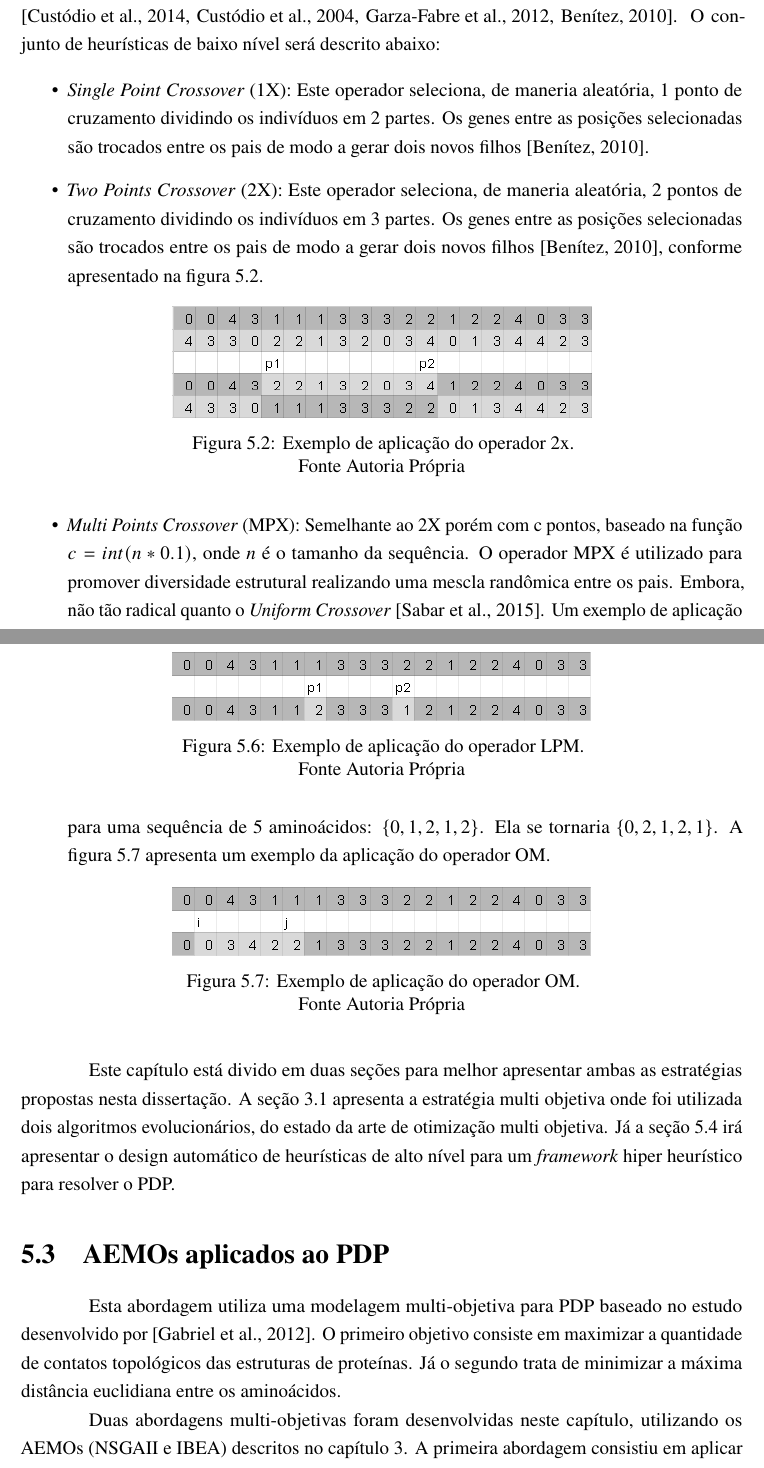
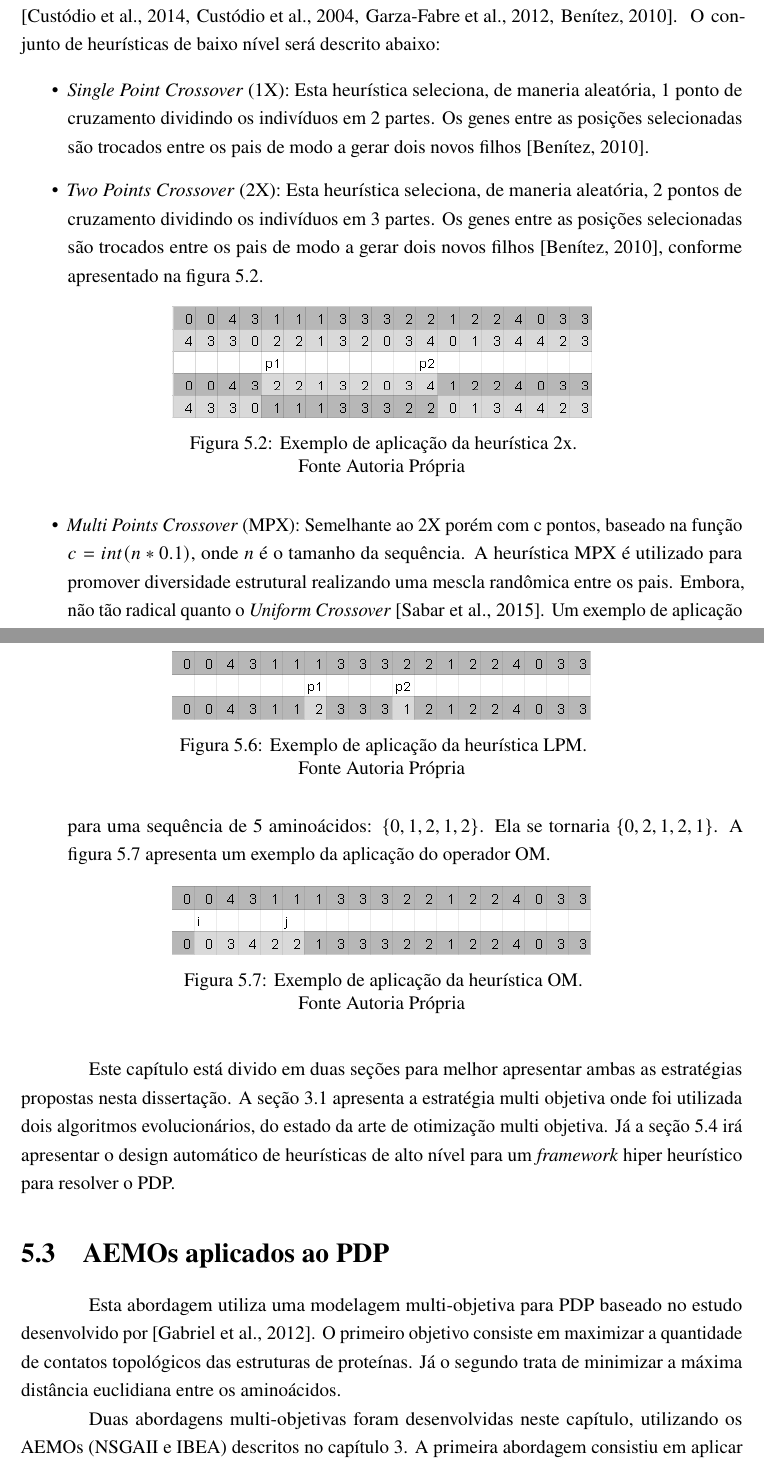
Before and after one commit to vidalfontoura/Dissertacao, a LaTeX thesis (main.tex, which reads 4-proposta/proposta.tex): two parts of pages 37 and 39 of 68, joined at a grey line, cut so that both start at the same text. Compiled offline with pdfLaTeX.

Commit message:
adding fixes in chapter 5

```diff
--- a/4-proposta/proposta.tex
+++ b/4-proposta/proposta.tex
@@ -32,22 +32,22 @@ Para ambas as abordagens o mesmo conjunto de heurísticas de baixo nível (opera
 
  \begin{itemize}
 
- 		\item \textit{Single Point Crossover} (1X): Este operador seleciona, de maneria aleatória, 1 ponto de cruzamento dividindo os indivíduos em 2 partes. Os genes entre as posições selecionadas são trocados entre os pais de modo a gerar dois novos filhos \cite{benitez2015algoritmo}.
+ 		\item \textit{Single Point Crossover} (1X): Esta heurística seleciona, de maneria aleatória, 1 ponto de cruzamento dividindo os indivíduos em 2 partes. Os genes entre as posições selecionadas são trocados entre os pais de modo a gerar dois novos filhos \cite{benitez2015algoritmo}.
 
- 	\item \textit{Two Points Crossover} (2X): Este operador seleciona, de maneria aleatória, 2 pontos de cruzamento dividindo os indivíduos em 3 partes. Os genes entre as posições selecionadas são trocados entre os pais de modo a gerar dois novos filhos \cite{benitez2015algoritmo}, conforme apresentado na figura \ref{fig:twopointscrossover}.
+ 	\item \textit{Two Points Crossover} (2X): Esta heurística seleciona, de maneria aleatória, 2 pontos de cruzamento dividindo os indivíduos em 3 partes. Os genes entre as posições selecionadas são trocados entre os pais de modo a gerar dois novos filhos \cite{benitez2015algoritmo}, conforme apresentado na figura \ref{fig:twopointscrossover}.
 
 
  	\begin{figure}[!htb]
  		\centering
  		\includegraphics{Imagens/TwoPointsCrossover.png}
- 		\caption{Exemplo de aplicação do operador 2x. \\Fonte Autoria Própria}
+ 		\caption{Exemplo de aplicação da heurística 2x. \\Fonte Autoria Própria}
  		\label{fig:twopointscrossover}
  	\end{figure}
 
 
 
 
- 	\item \textit{Multi Points Crossover} (MPX): Semelhante ao 2X porém com c pontos, baseado na função $c = int(n * 0.1)$, onde $n$ é o tamanho da sequência. O operador MPX é utilizado para promover diversidade estrutural realizando uma mescla randômica entre os pais. Embora, não tão radical quanto o \textit{Uniform  Crossover} \cite{sabar2015automatic}. Um exemplo de aplicação do operador MPX é apresentado na imagem \ref{fig:multipointscrossover}
+ 	\item \textit{Multi Points Crossover} (MPX): Semelhante ao 2X porém com c pontos, baseado na função $c = int(n * 0.1)$, onde $n$ é o tamanho da sequência. A heurística MPX é utilizado para promover diversidade estrutural realizando uma mescla randômica entre os pais. Embora, não tão radical quanto o \textit{Uniform  Crossover} \cite{sabar2015automatic}. Um exemplo de aplicação da heurística MPX é apresentado na imagem \ref{fig:multipointscrossover}
 
 
  	\begin{figure}[!htb]
@@ -86,7 +86,7 @@ Para ambas as abordagens o mesmo conjunto de heurísticas de baixo nível (opera
  	\begin{figure}[!htb]
  		\centering
  		\includegraphics{Imagens/LoopMoveOperator.png}
- 		\caption{Exemplo de aplicação do operador LPM. \\Fonte Autoria Própria}
+ 		\caption{Exemplo de aplicação da heurística LPM. \\Fonte Autoria Própria}
  		\label{fig:loopMoveOperator}
  	\end{figure}
 
@@ -96,7 +96,7 @@ Para ambas as abordagens o mesmo conjunto de heurísticas de baixo nível (opera
  	\begin{figure}[!htb]
  		\centering
  		\includegraphics{Imagens/OppositeMutation.png}
- 		\caption{Exemplo de aplicação do operador OM. \\Fonte Autoria Própria}
+ 		\caption{Exemplo de aplicação da heurística OM. \\Fonte Autoria Própria}
  		\label{fig:oppositeMutation}
  	\end{figure}
 
@@ -117,7 +117,7 @@ Para ambas as abordagens o mesmo conjunto de heurísticas de baixo nível (opera
 
 Esta abordagem utiliza uma modelagem multi-objetiva para PDP baseado no estudo desenvolvido por \cite{gabriel2012algoritmos}. O primeiro objetivo consiste em maximizar a quantidade de contatos topológicos das estruturas de proteínas. Já o segundo  trata de minimizar a máxima distância euclidiana entre os aminoácidos.
 
-Duas abordagens multi-objetivas foram desenvolvidas neste capítulo, utilizando os AEMOs (NSGAII e IBEA) descritos no capítulo \ref{cap:Referencial Teórico}. A primeira abordagem consistiu em aplicar os algoritmo IBEA and NSGAII utilizando suas versões padrão. Nesta abordagem os operadores genéticos (cruzamento e mutação) são fixos com: \textit{Single Point Crossover (1x)} and \textit{Bit Flip Mutation (BM)}. Esta foi a combinação que obteve os melhores resultados em experimentos preliminares. No caso da segunda abordagem, o IBEA e NSGAII foram modificados com objetivo de aprimorar os resultados em relação às versões padrões. Duas modificações foram propostas e serão descritas abaixo:
+Duas abordagens multi-objetivas foram desenvolvidas neste capítulo, utilizando os AEMOs (NSGAII e IBEA) descritos no capítulo \ref{cap:Referencial Teórico}. A primeira abordagem consistiu em aplicar os algoritmo IBEA and NSGAII utilizando suas versões padrão. Nesta abordagem os operadores (heurísticas de baixo nível) genéticos (cruzamento e mutação) são fixos com: \textit{Single Point Crossover (1x)} and \textit{Bit Flip Mutation (BM)}. Esta foi a combinação que obteve os melhores resultados em experimentos preliminares. No caso da segunda abordagem, o IBEA e NSGAII foram modificados com objetivo de aprimorar os resultados em relação às versões padrões. Duas modificações foram propostas e serão descritas abaixo:
 
 
  \begin{itemize}
```
Also changed, not shown: main.pdf, 4-proposta/proposta.tex (14 more changed lines), 5 other files.
